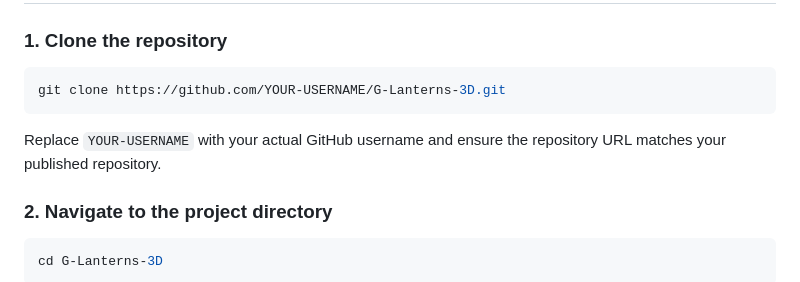
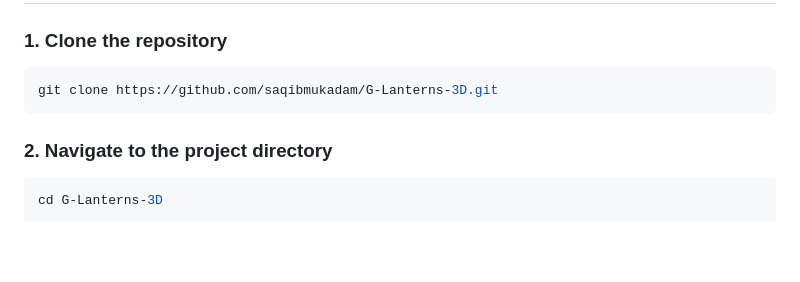
Before and after one commit to saqibmukadam/G-Lanterns-3D, a Markdown page: README.md, the part around the change. Drawn GitHub-style; blank space fills up the shorter version.

````diff
--- a/README.md
+++ b/README.md
@@ -66,10 +66,9 @@ Before running the project, make sure you have:
 ### 1. Clone the repository
 
 ```bash
-git clone https://github.com/YOUR-USERNAME/G-Lanterns-3D.git
+git clone https://github.com/saqibmukadam/G-Lanterns-3D.git
 ```
 
-Replace `YOUR-USERNAME` with your actual GitHub username and ensure the repository URL matches your published repository.
 
 ### 2. Navigate to the project directory
 
````
